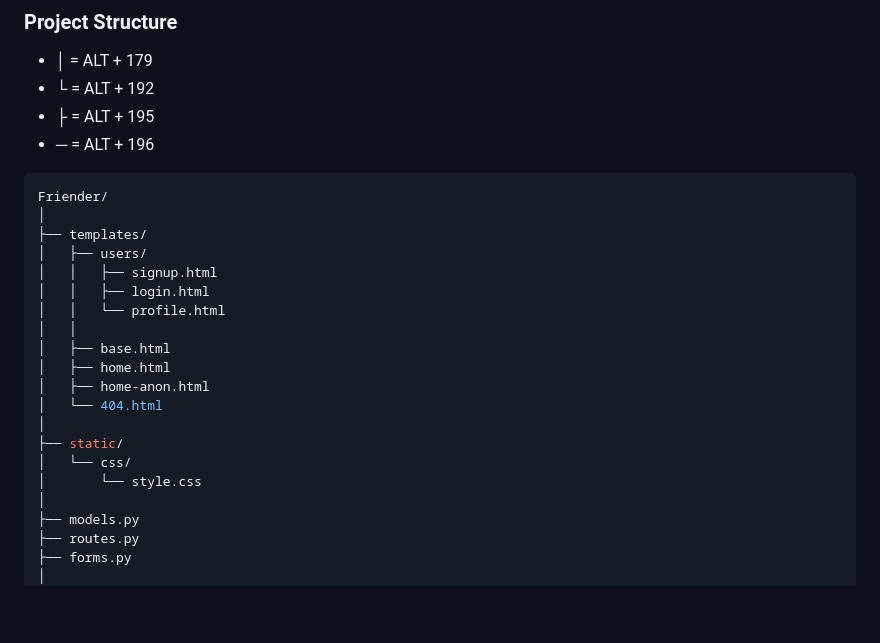
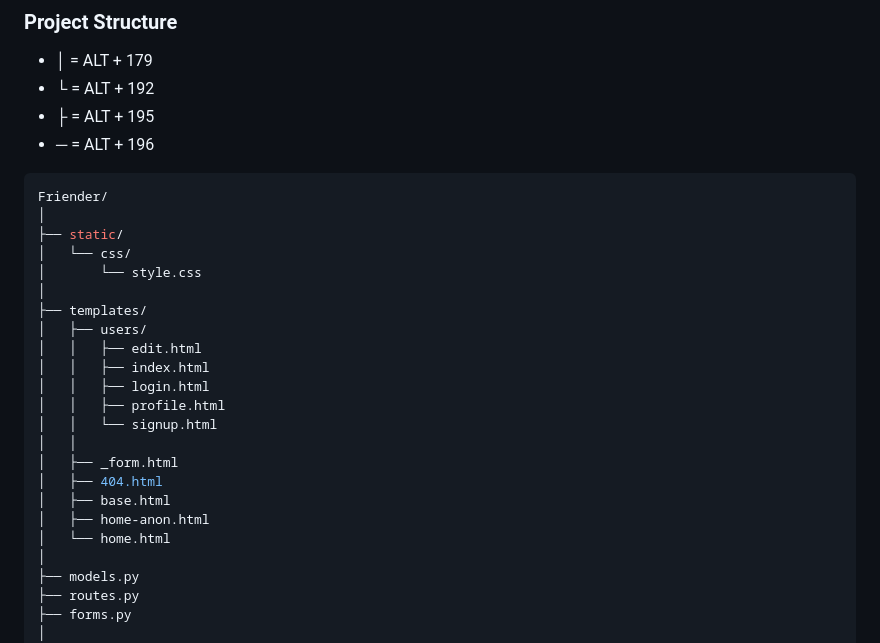
Before and after one commit to nathanrydel/friender-demo, a Markdown page: Friender TodoTracker.md, the part around the change. Rendered like a GitHub page; blank space fills up the shorter version.

Commit message:
updated tracker

````diff
--- a/Friender TodoTracker.md
+++ b/Friender TodoTracker.md
@@ -12,20 +12,23 @@
 ``` arduino
 Friender/
 │
-├── templates/
-│   ├── users/
-│   │   ├── signup.html
-│   │   ├── login.html
-│   │   └── profile.html
-│   │
-│   ├── base.html
-│   ├── home.html
-│   ├── home-anon.html
-│   └── 404.html
-│
 ├── static/
 │   └── css/
 │       └── style.css
+│
+├── templates/
+│   ├── users/
+│   │   ├── edit.html
+│   │   ├── index.html
+│   │   ├── login.html
+│   │   ├── profile.html
+│   │   └── signup.html
+│   │
+│   ├── _form.html
+│   ├── 404.html
+│   ├── base.html
+│   ├── home-anon.html
+│   └── home.html
 │
 ├── models.py
 ├── routes.py
````
